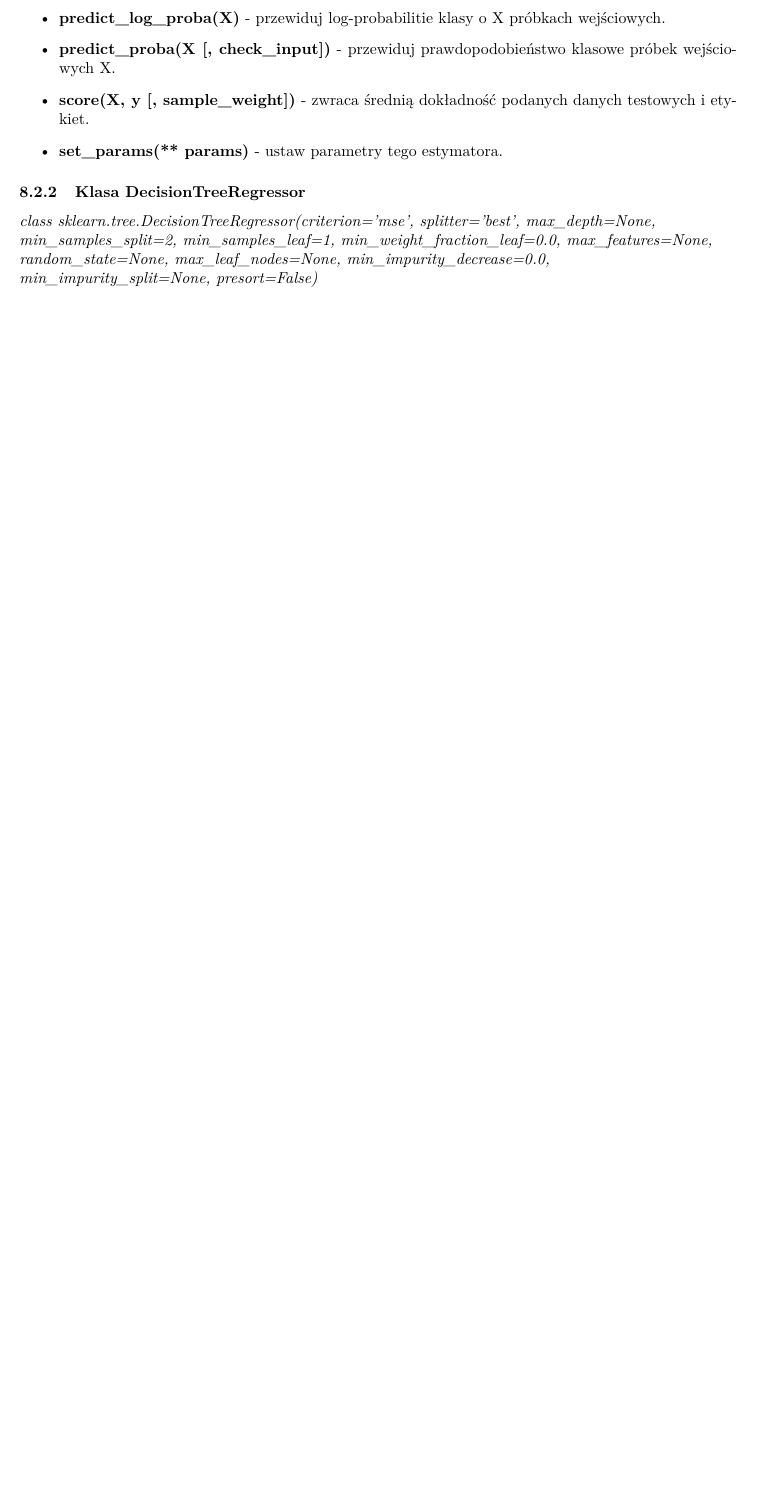
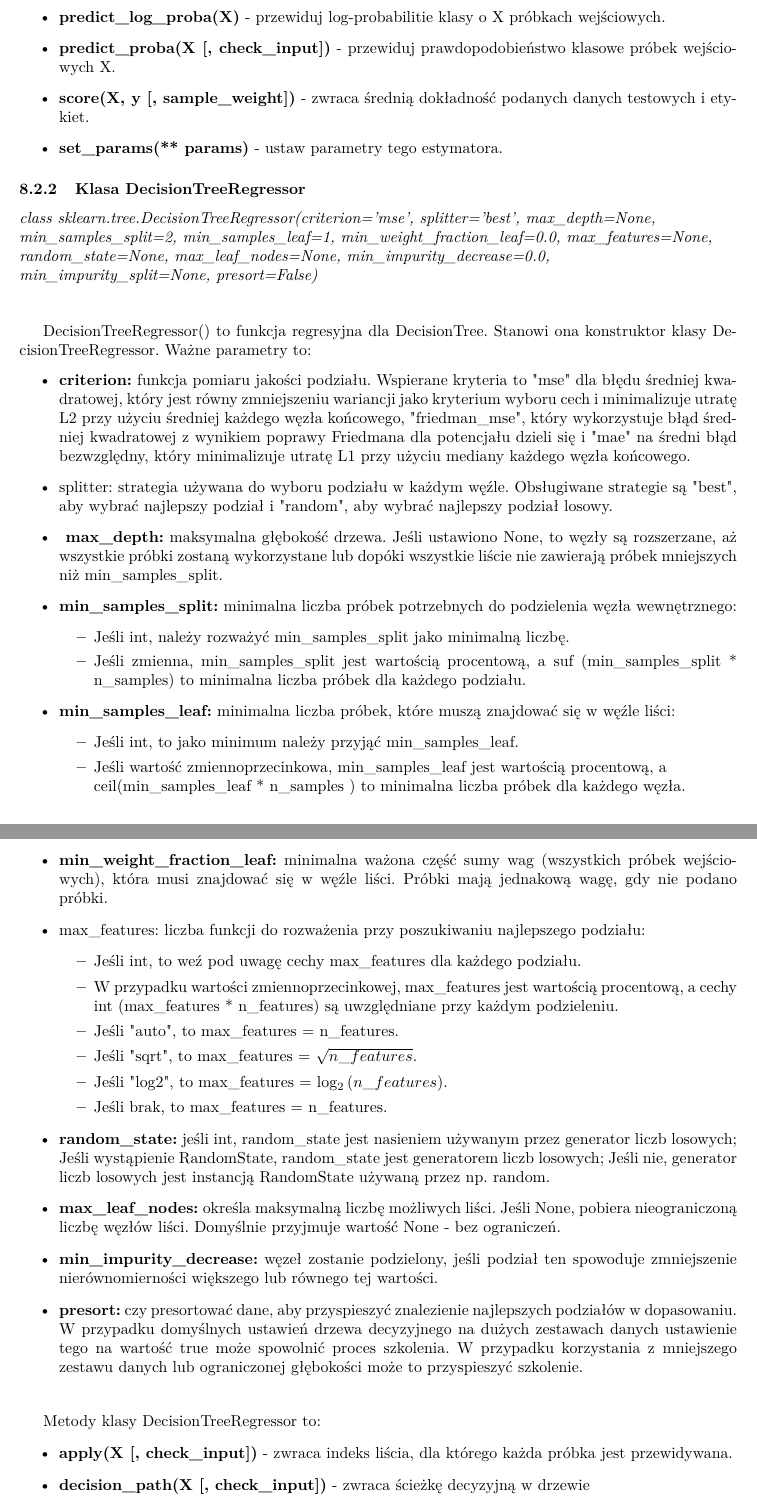
Before and after one commit to adambajguz/Projekt-SI, a LaTeX document (Sprawozdanie/Projekt.tex): part of page 9 of 10 before the commit and two parts of pages 9 and 10 of 12 after it, the two joined at a grey line, cut so that both start at the same text, the shorter picture padded with empty space. Compiled offline with pdfLaTeX.

Commit message:
Scikit-learn done

```diff
--- a/Sprawozdanie/Projekt.tex
+++ b/Sprawozdanie/Projekt.tex
@@ -246,3 +246,43 @@ Metody klasy DecisionTreeClassifier to:
 \end{flushleft}\par
 \vskip 0.2in
 
+DecisionTreeRegressor() to funkcja regresyjna dla DecisionTree. Stanowi ona konstruktor klasy DecisionTreeRegressor. Ważne parametry to:
+\begin{itemize}
+	\item \textbf{criterion:} funkcja pomiaru jakości podziału. Wspierane kryteria to "mse" dla błędu średniej kwadratowej, który jest równy zmniejszeniu wariancji jako kryterium wyboru cech i minimalizuje utratę L2 przy użyciu średniej każdego węzła końcowego, "friedman\_mse", który wykorzystuje błąd średniej kwadratowej z wynikiem poprawy Friedmana dla potencjału dzieli się i "mae" na średni błąd bezwzględny, który minimalizuje utratę L1 przy użyciu mediany każdego węzła końcowego.
+	\item splitter: strategia używana do wyboru podziału w każdym węźle. Obsługiwane strategie są "best", aby wybrać najlepszy podział i "random", aby wybrać najlepszy podział losowy.
+	\item\textbf{ max\_depth:} maksymalna głębokość drzewa. Jeśli ustawiono None, to węzły są rozszerzane, aż wszystkie próbki zostaną wykorzystane lub dopóki wszystkie liście nie zawierają próbek mniejszych niż min\_samples\_split.
+	\item \textbf{min\_samples\_split:} minimalna liczba próbek potrzebnych do podzielenia węzła wewnętrznego:
+	\begin{itemize}
+		\item Jeśli int, należy rozważyć min\_samples\_split jako minimalną liczbę.
+		\item Jeśli zmienna, min\_samples\_split jest wartością procentową, a suf (min\_samples\_split * n\_samples) to minimalna liczba próbek dla każdego podziału.
+	\end{itemize}
+
+	\item \textbf{min\_samples\_leaf:} minimalna liczba próbek, które muszą znajdować się w węźle liści:
+	\begin{itemize}
+		\item Jeśli int, to jako minimum należy przyjąć min\_samples\_leaf.
+		\item Jeśli wartość zmiennoprzecinkowa, min\_samples\_leaf jest wartością procentową, a \\ceil(min\_samples\_leaf * n\_samples ) to minimalna liczba próbek dla każdego węzła.
+	\end{itemize}
+
+	\item \textbf{min\_weight\_fraction\_leaf:} minimalna ważona część sumy wag (wszystkich próbek wejściowych), która musi znajdować się w węźle liści. Próbki mają jednakową wagę, gdy nie podano próbki.
+	\item max\_features: liczba funkcji do rozważenia przy poszukiwaniu najlepszego podziału:
+	\begin{itemize}
+		\item Jeśli int, to weź pod uwagę cechy max\_features dla każdego podziału.
+		\item W przypadku wartości zmiennoprzecinkowej, max\_features jest wartością procentową, a cechy int (max\_features * n\_features) są uwzględniane przy każdym podzieleniu.
+		\item Jeśli "auto", to max\_features = n\_features.
+		\item Jeśli "sqrt", to max\_features = $\sqrt{n\_features}$.
+		\item Jeśli "log2", to max\_features = $\log_2{(n\_features)}$.
+		\item Jeśli brak, to max\_features = n\_features.
+\end{itemize}
+
+	\item \textbf{random\_state:} jeśli int, random\_state jest nasieniem używanym przez generator liczb losowych; Jeśli wystąpienie RandomState, random\_state jest generatorem liczb losowych; Jeśli nie, generator liczb losowych jest instancją RandomState używaną przez np. random.
+	\item \textbf{max\_leaf\_nodes:} określa maksymalną liczbę możliwych liści. Jeśli None, pobiera nieograniczoną liczbę węzłów liści. Domyślnie przyjmuje wartość None - bez ograniczeń.
+	\item \textbf{min\_impurity\_decrease:} węzeł zostanie podzielony, jeśli podział ten spowoduje zmniejszenie nierównomierności większego lub równego tej wartości.
+	\item \textbf{presort:} czy presortować dane, aby przyspieszyć znalezienie najlepszych podziałów w dopasowaniu. W przypadku domyślnych ustawień drzewa decyzyjnego na dużych zestawach danych ustawienie tego na wartość true może spowolnić proces szkolenia. W przypadku korzystania z mniejszego zestawu danych lub ograniczonej głębokości może to przyspieszyć szkolenie.
+\end{itemize}
+\vskip 0.2in
+
+Metody klasy DecisionTreeRegressor to:
+\begin{itemize}
+	\item \textbf{apply(X [, check\_input])} - zwraca indeks liścia, dla którego każda próbka jest przewidywana.
+	\item \textbf{decision\_path(X [, check\_input])} - zwraca ścieżkę decyzyjną w drzewie
+	\item \textbf{fit(X, y [, sample\_weight, check\_input, ...])} - zbuduj klasyfikator drzewa decyzyjnego z zestawu treningowego (X, y).
```
Also changed, not shown: Sprawozdanie/Projekt.pdf, Sprawozdanie/Projekt.tex (9 more changed lines), 1 other file.
